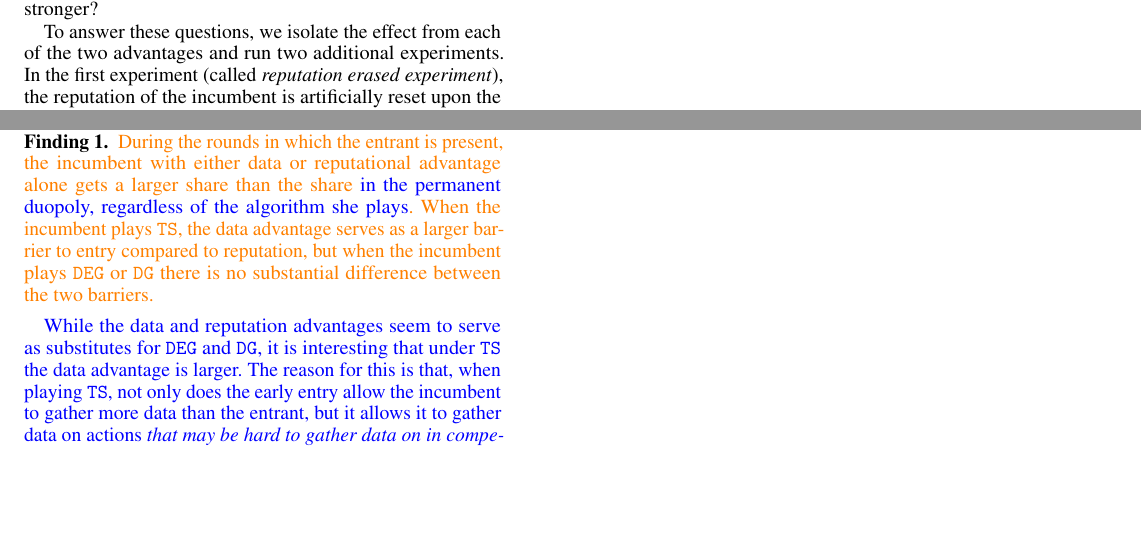
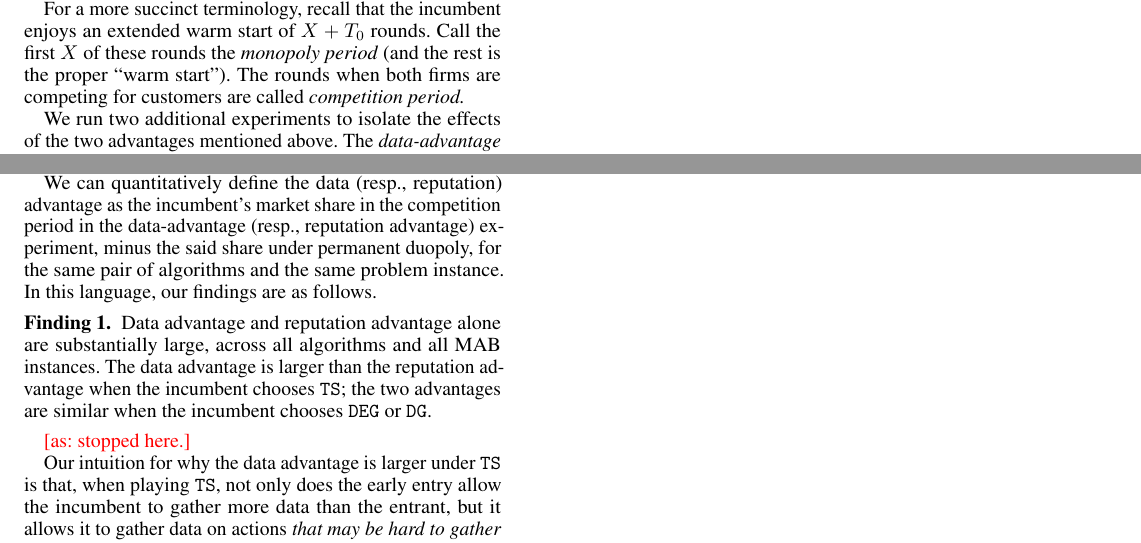
Before and after one commit to rawls238/CompetingBandits, a LaTeX document (paper/content/barriers.tex): two parts of the page, joined at a grey line, cut at the place of the change, the shorter picture padded with empty space. Compiled offline with pdfLaTeX.

Commit message:
Half-way done with a pass.

```diff
--- a/paper/content/barriers.tex
+++ b/paper/content/barriers.tex
@@ -3,3 +3,4 @@
 
 \section{Data and Reputation as Barriers to Entry}\label{section:6}
 
+Under temporary monopoly, the incumbent can explore without incurring immediate reputational costs, and build up a high reputation before the entrant appears. Thus, the early entry gives the incumbent both a \textit{data} advantage and a \textit{reputational} advantage over the entrant. While both advantages create a strong barrier to entry, we investigate whether either one is a strong barrier alone, and which one is stronger. Our findings provide a quantitative insight into the classic ``first mover advantage" phenomenon in the digital economy.
@@ -15,11 +7,6 @@ where data can serve as a barrier to entry in many markets.
 
-While the two advantages together serve as strong barriers to entry, a
-natural question to ask is whether either one of the advantages alone
-suffices as a strong barrier to entry. If both of them are barriers of
-entry, which of the two is the stronger?
+For a more succinct terminology, recall that the incumbent enjoys an extended warm start of $X+T_0$ rounds. Call the first $X$ of these rounds the \emph{monopoly period} (and the rest is the proper ``warm start"). The rounds when both firms are competing for customers are called \emph{competition period.}
 
-To answer these questions, we isolate the effect from each of the two
-advantages and run two additional experiments. In the first experiment
-(called \emph{reputation erased experiment}), the reputation of the
-incumbent is artificially reset upon the entry of the entrant {so that
-  the incumbent's reputation score is only based on the rewards
+We run two additional experiments to isolate the effects of the two
+advantages mentioned above. The \emph{data-advantage experiment} focuses on the data advantage by, essentially, erasing the reputation advantage. Namely, the data from the monopoly period is not used in the computation of the incumbent's reputation score. Likewise, the \emph{reputation-advantage experiment} erases the data advantage and focuses on the reputation advantage: namely, the incumbent's algorithm `forgets' the data gathered during the monopoly period.
+
@@ -62,20 +43,31 @@ our Finding~\ref{barrier-find}.
 %\label{rep_erase}
 %\end{table}
 
+We find that either data or reputational advantage alone gives a substantial boost to the incumbent, compared to permanent duopoly. The results for the Heavy-Tail instance are presented in Table~\ref{barrier_exp}, in the same structure as Table~\ref{tab:ht-incum}. For the other two instances, the results are qualitatively similar.
+
+We can quantitatively define the data (resp., reputation) advantage as the incumbent's market share in the competition period in the data-advantage (resp., reputation advantage) experiment, minus the said share under permanent duopoly, for the same pair of algorithms and the same problem instance. In this language, our findings are as follows.
+
+
 \begin{finding}\label{barrier-find}
-\swedit{During the rounds in which the entrant is present, the incumbent
-  with either data or reputational advantage alone gets a larger share
-  than the share \gaedit{in the permanent duopoly, regardless of the algorithm she plays}.  When the incumbent plays $\TS$, the data advantage serves as a larger barrier to entry compared to reputation, but when the incumbent plays $\DEG$ or $\DG$ there is no substantial difference between the two
-  barriers.}
+Data advantage and reputation advantage alone are substantially large, across all algorithms and all MAB instances. The data advantage is larger than the reputation advantage when the incumbent chooses \TS; the two advantages are similar when the incumbent chooses \DEG or \DG.
+\end{finding}
+
+\ascomment{stopped here.}
+
+\OMIT{ %%%%%
+\begin{finding}\label{barrier-find}
+The incumbent with either data or reputational advantage alone gets a substantially larger share of agents in the competition period, compared to the said share under permanent duopoly. This holds across all algorithms and all MAB instances.  When the incumbent chooses $\TS$, the data advantage serves as a larger barrier to entry compared to the reputation advantage, but when the incumbent plays $\DEG$ or $\DG$ there is no substantial difference between the two barriers.
 \OMIT{\textit{Maintaining either the data or reputation advantage alone still allows the incumbent \gaedit{to retain a larger market share compared to the share they get under permanent duopoly}.\\ \indent When the incumbent plays $\TS$, the data advantage serves as a larger barrier to entry compared to reputation, but when the incumbent plays $\DEG$ or $\DG$ there is no substantial difference between the two barriers.}}
 \end{finding}
-
+} %%%%%
 % \swcomment{for the first part of the finding, is it true for any algorithm played by the incumbent?}
 
-\gaedit{While the data and reputation advantages seem to serve as substitutes for \DEG and \DG, it is interesting that under \TS the data advantage is larger. The reason for this is that, when playing \TS, not only does the early entry allow the incumbent to gather more data than the entrant, but it allows it to gather data on actions \textit{that may be hard to gather data on in competition}. In contrast, purposeful exploration in competition may have immediate adverse reputational consequences. However, in the incumbency period the incumbent faces no immediate reputational consequences from exploration and so has data on a more diversely distributed set of actions but has time to recover lost reputation from selecting the bad arms. As a result, the data advantage is larger for \TS precisely because the advantage that data gives is not just about the quantity of data but also about its distribution across actions.
+
+
+Our intuition for why the data advantage is larger  under \TS is that, when playing \TS, not only does the early entry allow the incumbent to gather more data than the entrant, but it allows it to gather data on actions \textit{that may be hard to gather data on in competition}. In contrast, purposeful exploration in competition may have immediate adverse reputational consequences. However, in the incumbency period the incumbent faces no immediate reputational consequences from exploration and so has data on a more diversely distributed set of actions but has time to recover lost reputation from selecting the bad arms. As a result, the data advantage is larger for \TS precisely because the advantage that data gives is not just about the quantity of data but also about its distribution across actions.
 
 Why is it that data and reputation alone provide such large barriers to entry? Having more data allows the incumbent to select better actions which allows her to quickly get a high reputation compared to an entrant that both needs to learn and work on building up a reputation. Starting with a large reputation score gives the incumbent a cushion for doing exploration and learning without facing as stark reputational consequences. It is interesting that, for \DEG and \DG, these two effects seem to serve nearly as perfectly substitutes.
-}
+
 
 
 
```
Also changed, not shown: paper/content/barriers.tex (15 more changed lines).
